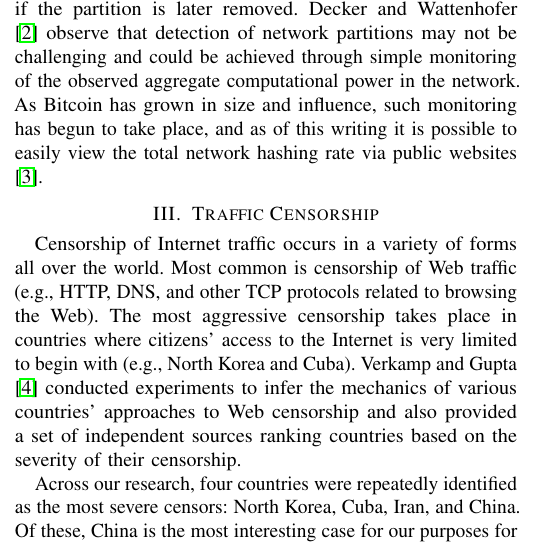
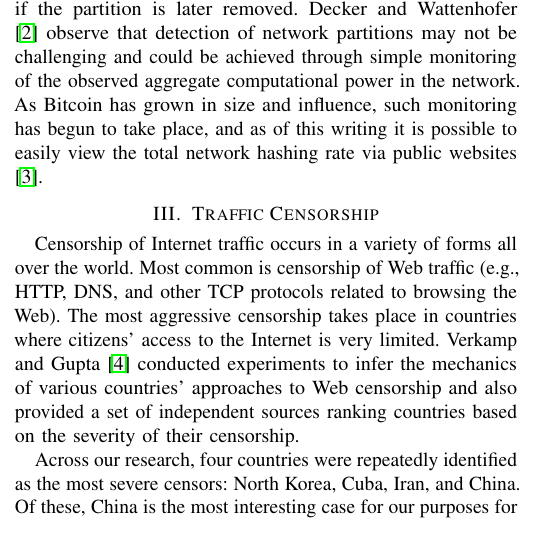
Before and after one commit to benjaminhkaiser/6805-Censorship-Project, a LaTeX paper (main.tex, which reads web-censorship.tex): part of one column of page 1 of 4, cut so that both start at the same text. Compiled offline with pdfLaTeX; a missing font is replaced by an installed copy or a similar font; a LaTeX package or settings file that is missing is left out.

Commit message:
Minor update web censorship, rendering

```diff
--- a/web-censorship.tex
+++ b/web-censorship.tex
@@ -1,5 +1,5 @@
 \section{Traffic Censorship}
-Censorship of Internet traffic occurs in a variety of forms all over the world. Most common is censorship of Web traffic (e.g., HTTP, DNS, and other TCP protocols related to browsing the Web). The most aggressive censorship takes place in countries where citizens' access to the Internet is very limited to begin with (e.g., North Korea and Cuba). Verkamp and Gupta \cite{Verkamp2012} conducted experiments to infer the mechanics of various countries' approaches to Web censorship and also provided a set of independent sources ranking countries based on the severity of their censorship.
+Censorship of Internet traffic occurs in a variety of forms all over the world. Most common is censorship of Web traffic (e.g., HTTP, DNS, and other TCP protocols related to browsing the Web). The most aggressive censorship takes place in countries where citizens' access to the Internet is very limited. Verkamp and Gupta \cite{Verkamp2012} conducted experiments to infer the mechanics of various countries' approaches to Web censorship and also provided a set of independent sources ranking countries based on the severity of their censorship.
 
 \begin{figure}[h]
 \centering
```
Also changed, not shown: main_git.pdf.
